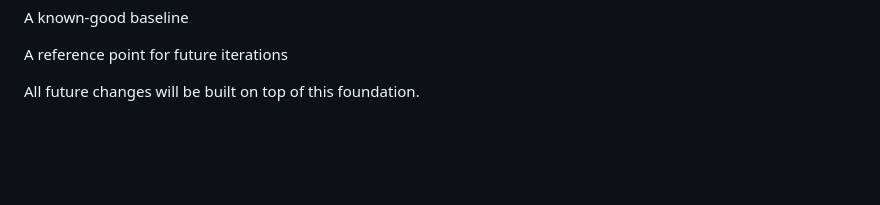
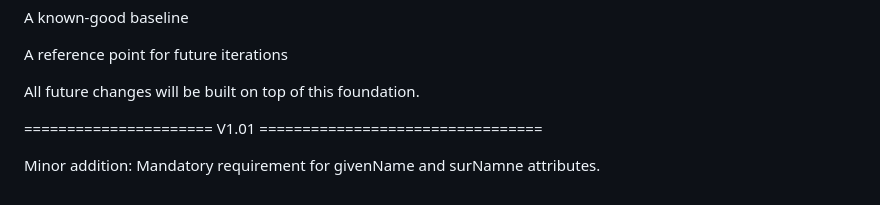
Before and after one commit to ak-wizzy/SAML-lab, a Markdown page: Readme.md, the part around the change. Rendered like a GitHub page; blank space fills up the shorter version.

Commit message:
added mandatory givenName & surname attributes

```diff
--- a/Readme.md
+++ b/Readme.md
@@ -198,3 +198,8 @@ A known-good baseline
 A reference point for future iterations
 
 All future changes will be built on top of this foundation.
+
+====================== V1.01 =================================
+
+Minor addition:
+Mandatory requirement for givenName and surNamne attributes.
```
